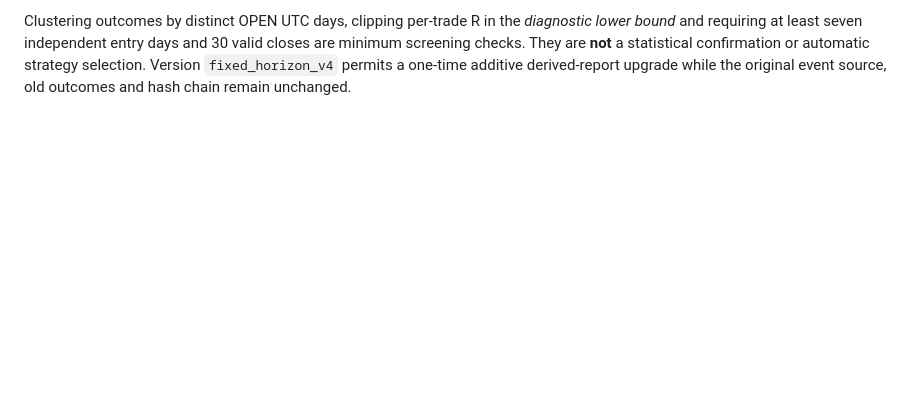
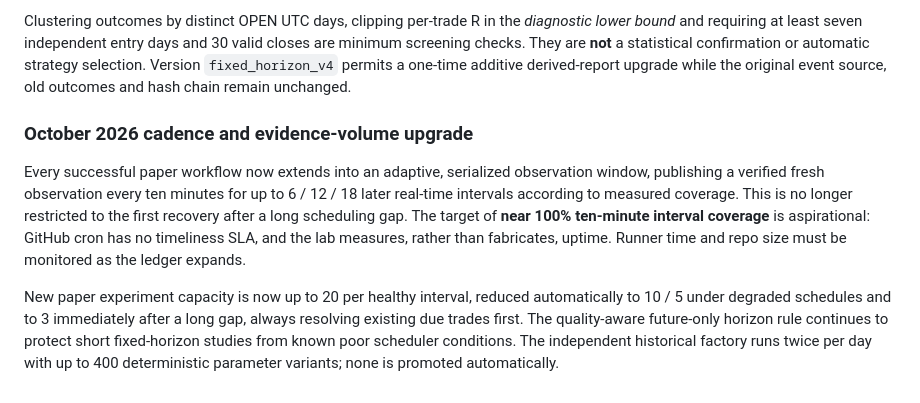
Before and after one commit to 0xzein-eth/crypto-strategy-lab, a Markdown page: README.md, the part around the change. GitHub-like rendering; blank space fills up the shorter version.

Commit message:
improve: sustained 10m paper cadence and research breadth (README.md)

```diff
--- a/README.md
+++ b/README.md
@@ -166,3 +166,23 @@ are **not** a statistical confirmation or automatic strategy selection.
 Version `fixed_horizon_v4` permits a one-time additive derived-report
 upgrade while the original event source, old outcomes and hash chain
 remain unchanged.
+
+
+### October 2026 cadence and evidence-volume upgrade
+
+Every successful paper workflow now extends into an adaptive,
+serialized observation window, publishing a verified fresh observation
+every ten minutes for up to 6 / 12 / 18 later real-time intervals
+according to measured coverage. This is no longer restricted to the
+first recovery after a long scheduling gap. The target of **near 100%
+ten-minute interval coverage** is aspirational: GitHub cron has no
+timeliness SLA, and the lab measures, rather than fabricates, uptime.
+Runner time and repo size must be monitored as the ledger expands.
+
+New paper experiment capacity is now up to 20 per healthy interval,
+reduced automatically to 10 / 5 under degraded schedules and to 3
+immediately after a long gap, always resolving existing due trades
+first. The quality-aware future-only horizon rule continues to protect
+short fixed-horizon studies from known poor scheduler conditions.
+The independent historical factory runs twice per day with up to
+400 deterministic parameter variants; none is promoted automatically.
```
